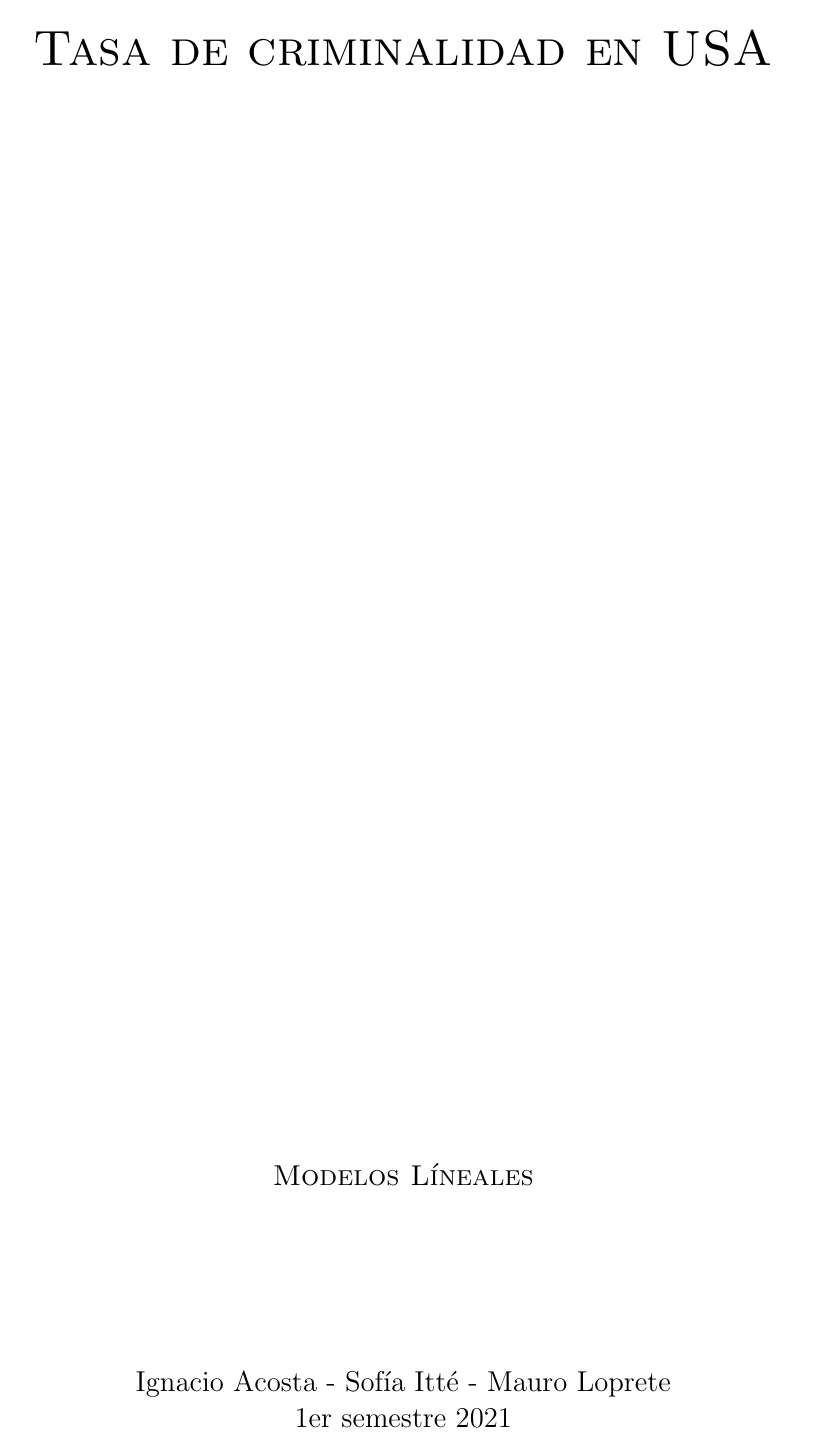
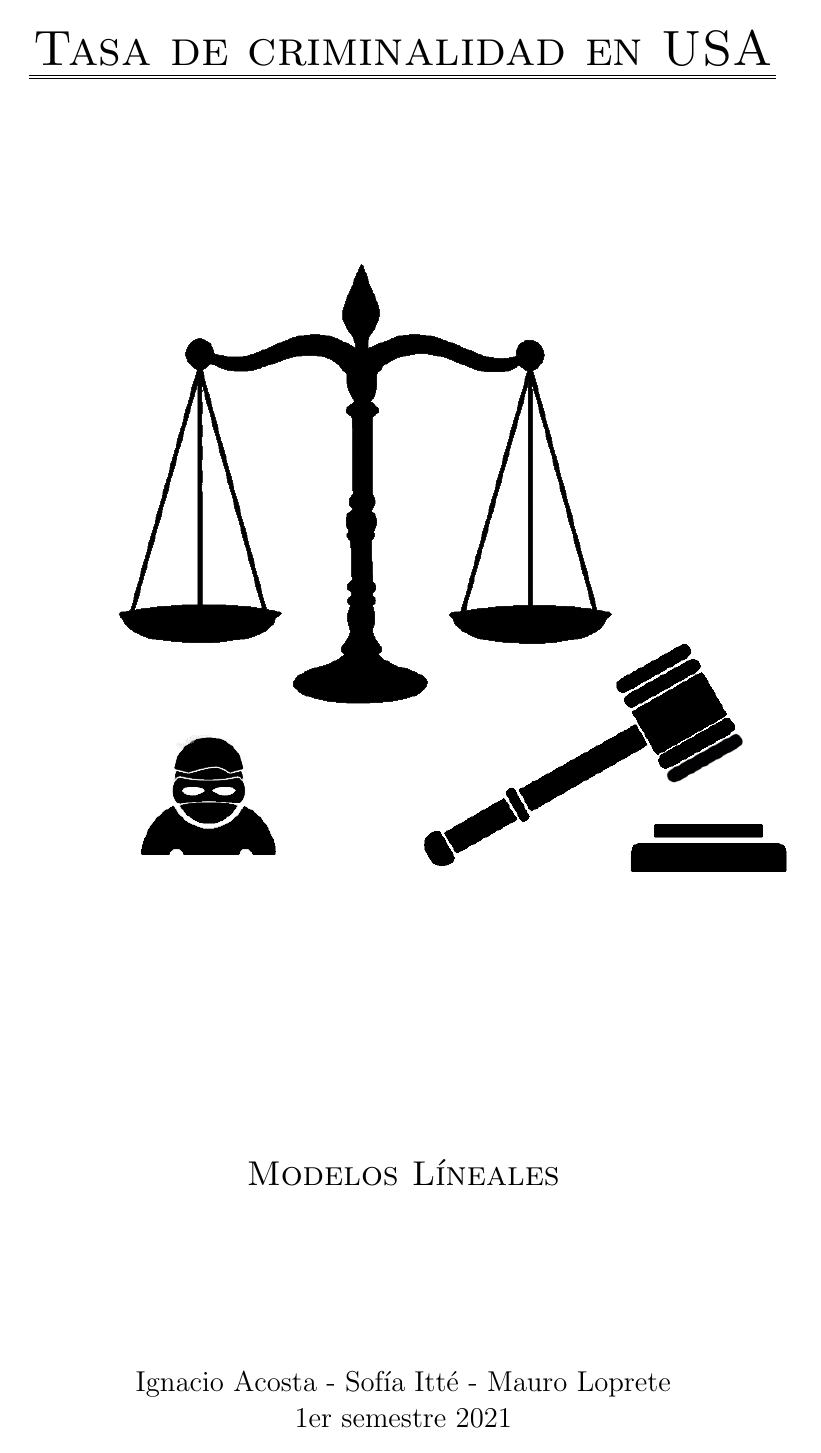
Before and after one commit to mauroloprete/FinalModelosLineales, a LaTeX document (Entrega.tex): page 1 of 4. The pictures show the PDF file Entrega.pdf that the author committed with the source.

Commit message:
💜 Hice una carátula y es hermosa.

```diff
--- a/Entrega.tex
+++ b/Entrega.tex
@@ -73,11 +73,12 @@
 \begin{document}
 \begin{titlepage}
   \centering
-  \vspace{5cm}
-  {\scshape\Huge Tasa de criminalidad en USA \par}
+    {\scshape\Huge\uuline{Tasa de criminalidad en USA} \par}
   \vspace{3cm}
+  \includegraphics[width=14cm]{CaratulaIgnatenko.png}
   \vfill
-  {\scshape\Large Modelos Líneales \par}
+  \vfill
+  {\scshape\LARGE Modelos Líneales \par}
   \vspace{3cm}
   {\Large Ignacio Acosta - Sofía Itté - Mauro Loprete \par}
   {\Large 1er semestre 2021 \par}
```
Also changed, not shown: CaratulaIgnatenko.png (added), Entrega.pdf, figure/unnamed-chunk-2-1.pdf, 2 other files.
